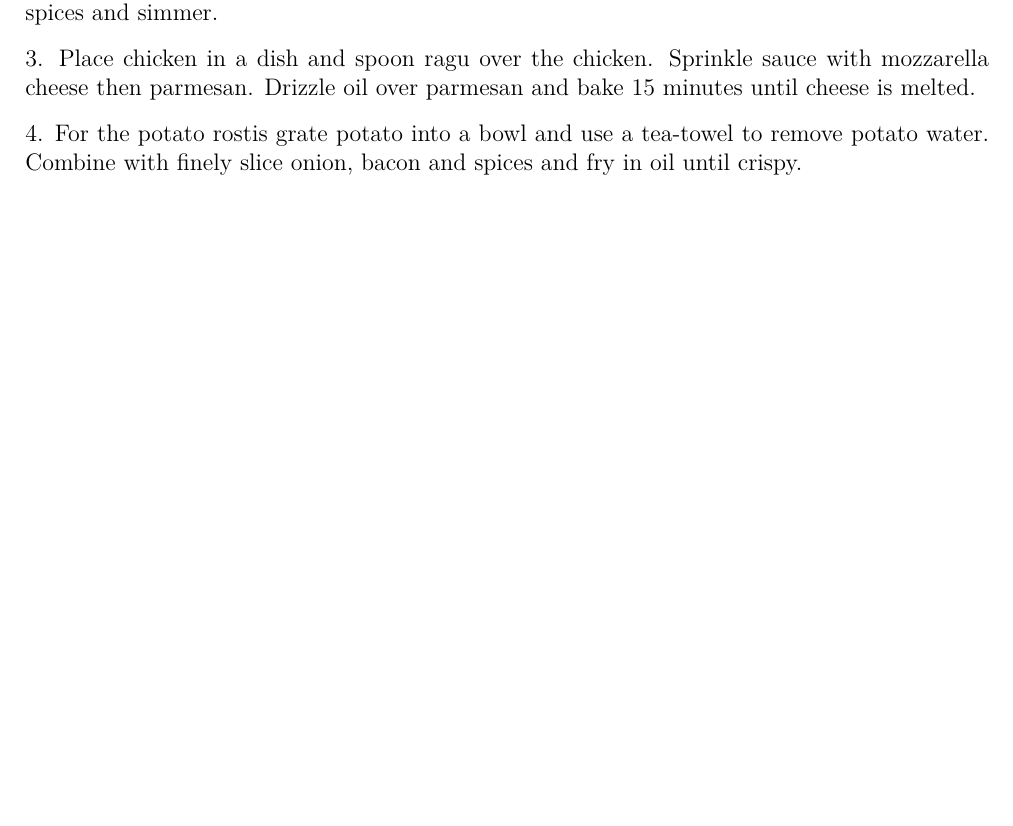
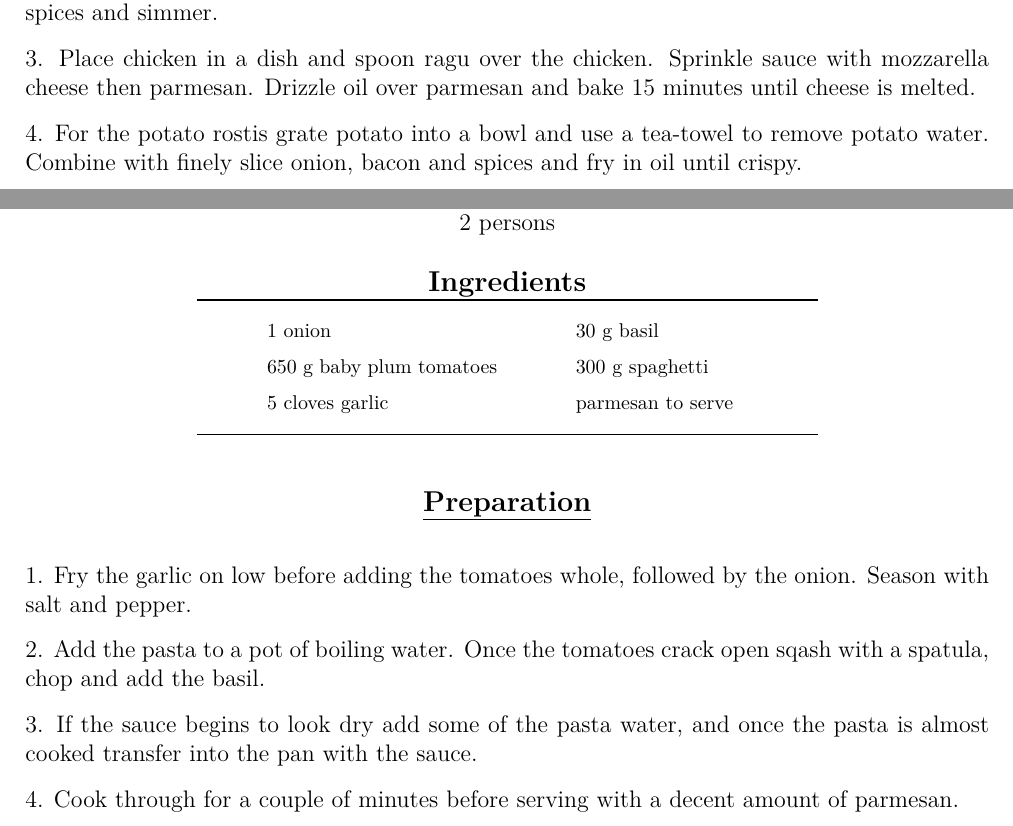
Before and after one commit to Matt-Ord/Recipie-Book, a LaTeX thesis (main.tex, which reads recipies/italian/tomato pasta.tex): part of page 40 of 56 before the commit and two parts of pages 40 and 41 of 56 after it, the two joined at a grey line, cut so that both start at the same text, the shorter picture padded with empty space. Compiled offline with pdfLaTeX.

Commit message:
Add tomato pasta recipie

```diff
--- /dev/null
+++ b/recipies/italian/tomato pasta.tex
@@ -0,0 +1,17 @@
+\beginrecipie{Tomato Pasta}{10}{30}{2}
+\begin{ingredient}
+    \begin{main}
+        \item 1 onion
+        \item  \grams{650} baby plum tomatoes
+        \item 5 cloves garlic
+        \item \grams{30} basil
+        \item \grams{300} spaghetti
+        \item parmesan to serve
+    \end{main}
+\end{ingredient}
+\begin{recipe}
+    \step{Fry the garlic on low before adding the tomatoes whole, followed by the onion. Season with salt and pepper.}
+    \step{Add the pasta to a pot of boiling water. Once the tomatoes crack open sqash with a spatula, chop and add the basil.}
+    \step{If the sauce begins to look dry add some of the pasta water, and once the pasta is almost cooked transfer into the pan with the sauce.}
+    \step{Cook through for a couple of minutes before serving with a decent amount of parmesan.}
+\end{recipe}
```
Also changed, not shown: main.tex (+1 -0 lines).
